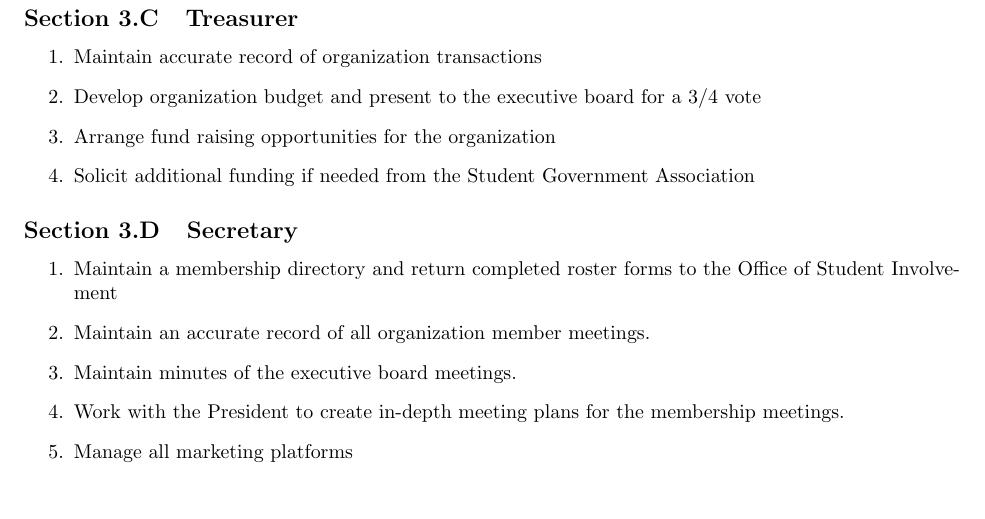
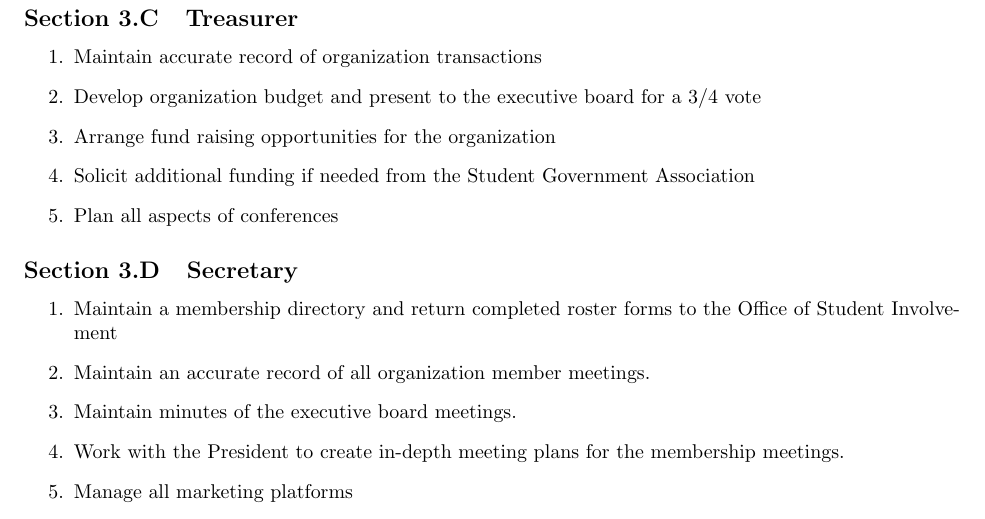
Before and after one commit to snhuctc/ClubConstitution, a LaTeX document (CTC Constitution.tex): part of page 2 of 4, cut so that both start at the same text. Compiled offline with pdfLaTeX.

Commit message:
Conference Responsibilities

```diff
--- a/CTC Constitution.tex
+++ b/CTC Constitution.tex
@@ -88,6 +88,7 @@ The Executive Board shall appoint committees if they are needed to carry out org
 \item Develop organization budget and present to the executive board for a $3/4$ vote
 \item Arrange fund raising opportunities for the organization
 \item Solicit additional funding if needed from the Student Government Association
+\item Plan all aspects of conferences
 \end{enumerate}
 
 \asection {Secretary}
```
